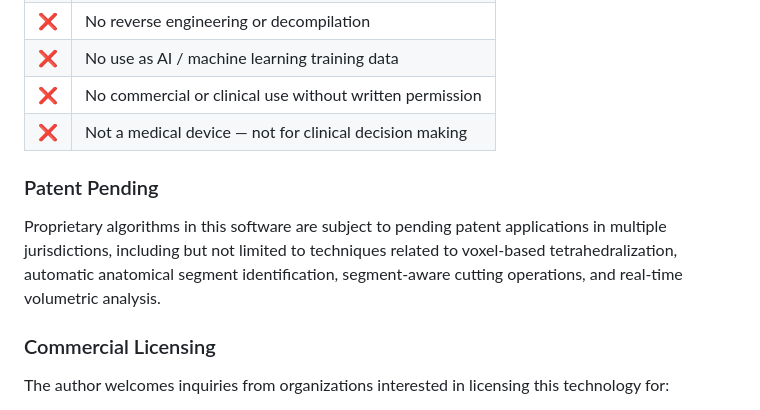
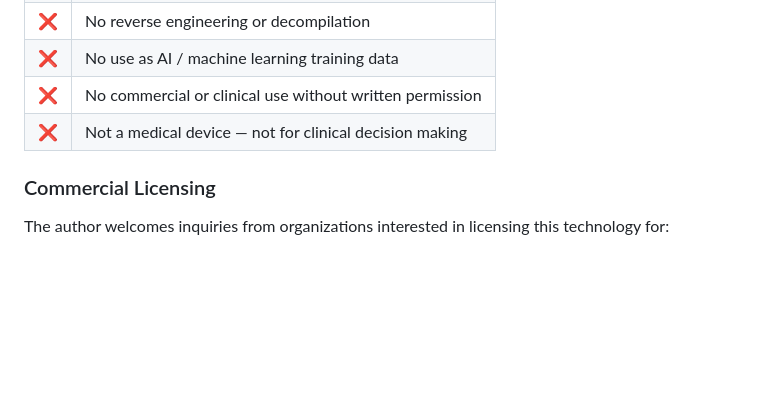
Before and after one commit to meimeimei1223/LiverSurgerySimWeb, a Markdown page: README.md, the part around the change. Rendered like a GitHub page; blank space fills up the shorter version.

```diff
--- a/README.md
+++ b/README.md
@@ -71,9 +71,6 @@ This software is released under the **LiverSurgerySimWeb License**, a proprietar
 | ❌ | No commercial or clinical use without written permission |
 | ❌ | Not a medical device — not for clinical decision making |
 
-### Patent Pending
-
-Proprietary algorithms in this software are subject to pending patent applications in multiple jurisdictions, including but not limited to techniques related to voxel-based tetrahedralization, automatic anatomical segment identification, segment-aware cutting operations, and real-time volumetric analysis.
 
 ### Commercial Licensing
 
```
